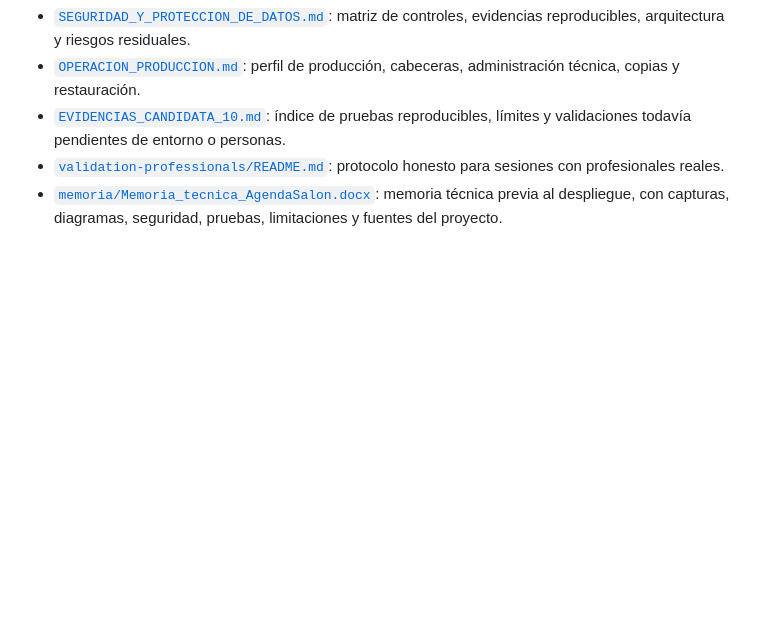
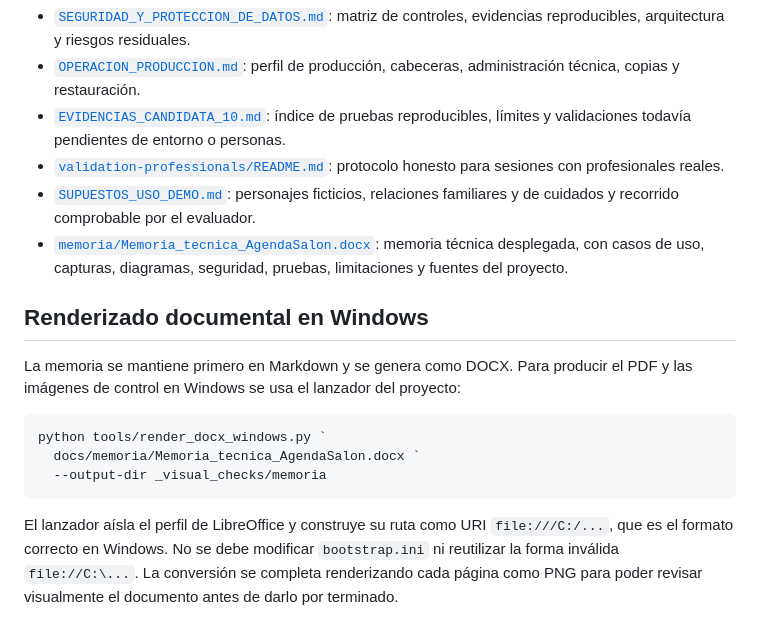
Before and after one commit to fjbravo75/agendasalon, a Markdown page: docs/README.md, the part around the change. GitHub-like rendering; blank space fills up the shorter version.

````diff
--- a/docs/README.md
+++ b/docs/README.md
@@ -15,6 +15,25 @@ Documentos disponibles:
   reproducibles, límites y validaciones todavía pendientes de entorno o personas.
 - [`validation-professionals/README.md`](validation-professionals/README.md):
   protocolo honesto para sesiones con profesionales reales.
+- [`SUPUESTOS_USO_DEMO.md`](SUPUESTOS_USO_DEMO.md): personajes ficticios,
+  relaciones familiares y de cuidados y recorrido comprobable por el evaluador.
 - [`memoria/Memoria_tecnica_AgendaSalon.docx`](memoria/Memoria_tecnica_AgendaSalon.docx):
-  memoria técnica previa al despliegue, con capturas, diagramas, seguridad,
+  memoria técnica desplegada, con casos de uso, capturas, diagramas, seguridad,
   pruebas, limitaciones y fuentes del proyecto.
+
+## Renderizado documental en Windows
+
+La memoria se mantiene primero en Markdown y se genera como DOCX. Para producir
+el PDF y las imágenes de control en Windows se usa el lanzador del proyecto:
+
+```powershell
+python tools/render_docx_windows.py `
+  docs/memoria/Memoria_tecnica_AgendaSalon.docx `
+  --output-dir _visual_checks/memoria
+```
+
+El lanzador aísla el perfil de LibreOffice y construye su ruta como URI
+`file:///C:/...`, que es el formato correcto en Windows. No se debe modificar
+`bootstrap.ini` ni reutilizar la forma inválida `file://C:\...`. La conversión
+se completa renderizando cada página como PNG para poder revisar visualmente el
+documento antes de darlo por terminado.
````
Also changed, not shown: README.md (+10 -4 lines), docs/SUPUESTOS_USO_DEMO.md (added, +94 -0 lines), docs/memoria/MEMORIA_TECNICA.md (+61 -10 lines), docs/memoria/capturas/02_resumen_profesional.png, docs/memoria/capturas/06_superadmin_dashboard.png, docs/memoria/diagramas/01_arquitectura_general.png, 4 other files.
